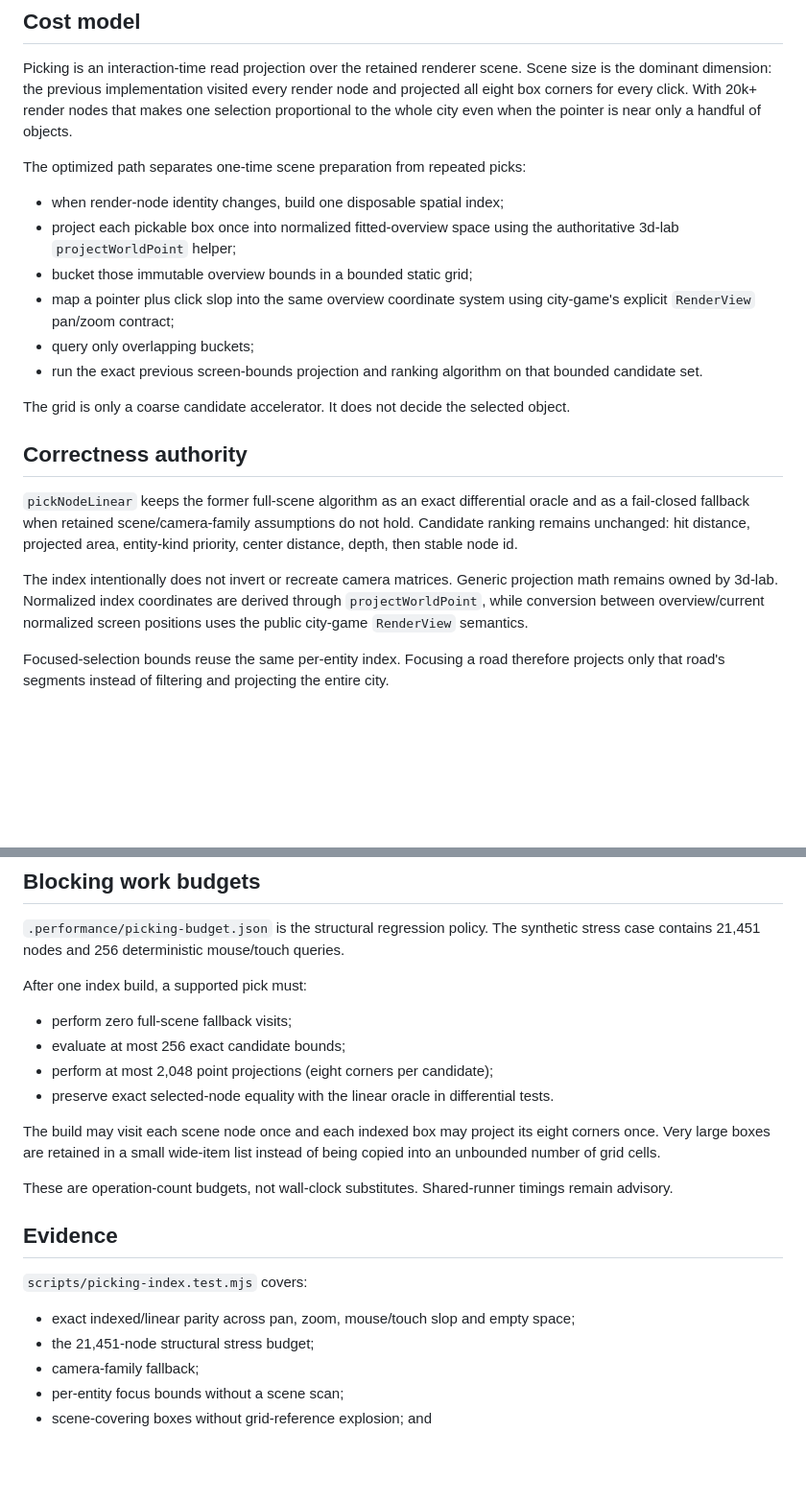
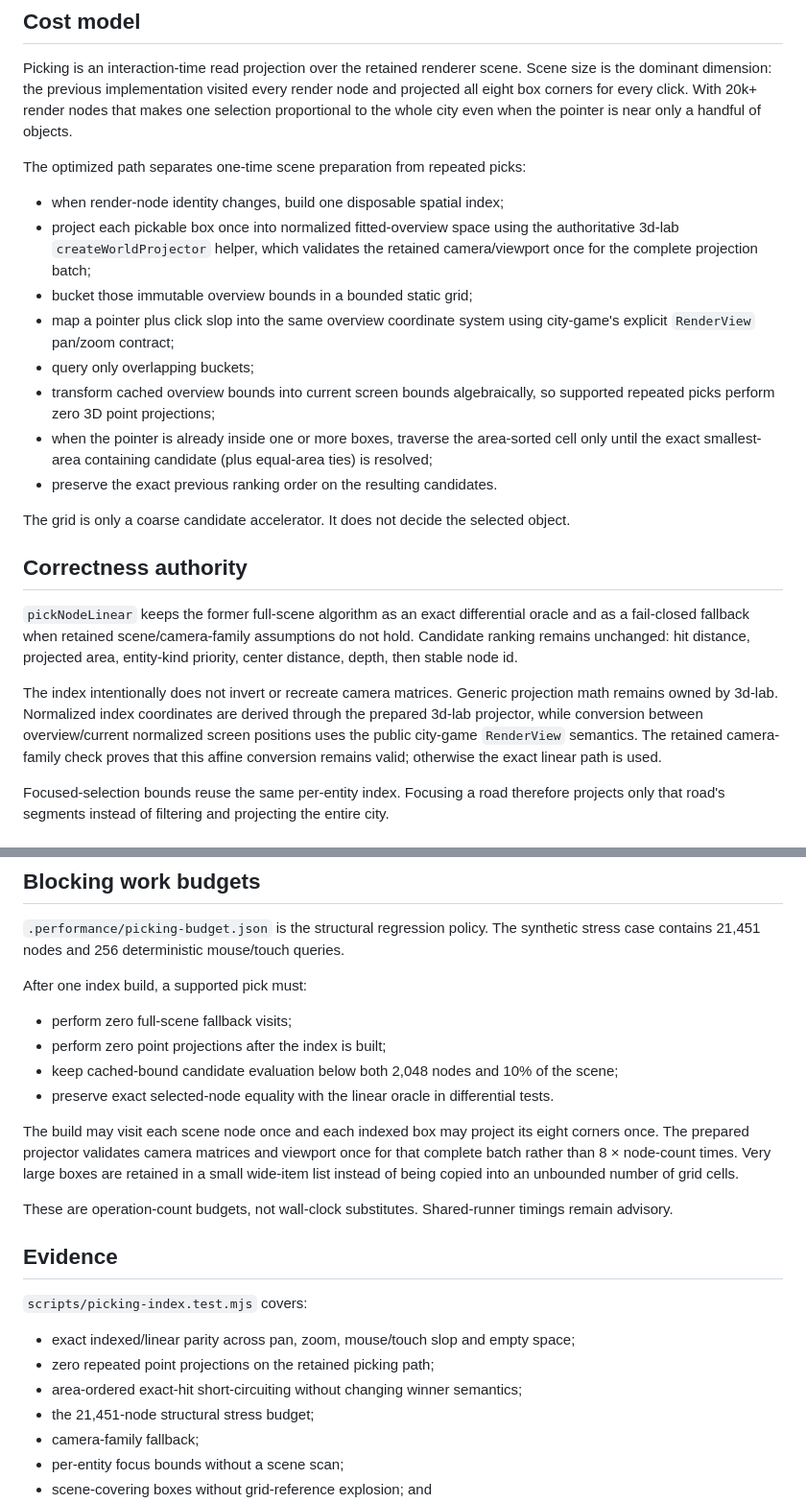
Before and after one commit to moritzbrantner/city-game, a Markdown page: docs/performance/picking.md, 2 parts joined by grey strips. Shown at 96% size. Rendered like a GitHub page; blank space fills up the shorter version.

Commit message:
docs(perf): document cached-bound picking path

```diff
--- a/docs/performance/picking.md
+++ b/docs/performance/picking.md
@@ -12,13 +12,17 @@ The optimized path separates one-time scene preparation from repeated picks:
 
 - when render-node identity changes, build one disposable spatial index;
 - project each pickable box once into normalized fitted-overview space using the authoritative
-  3d-lab `projectWorldPoint` helper;
+  3d-lab `createWorldProjector` helper, which validates the retained camera/viewport once
+  for the complete projection batch;
 - bucket those immutable overview bounds in a bounded static grid;
 - map a pointer plus click slop into the same overview coordinate system using city-game's
   explicit `RenderView` pan/zoom contract;
 - query only overlapping buckets;
-- run the exact previous screen-bounds projection and ranking algorithm on that bounded
-  candidate set.
+- transform cached overview bounds into current screen bounds algebraically, so supported
+  repeated picks perform zero 3D point projections;
+- when the pointer is already inside one or more boxes, traverse the area-sorted cell only
+  until the exact smallest-area containing candidate (plus equal-area ties) is resolved;
+- preserve the exact previous ranking order on the resulting candidates.
 
 The grid is only a coarse candidate accelerator. It does not decide the selected object.
 
@@ -30,9 +34,10 @@ ranking remains unchanged: hit distance, projected area, entity-kind priority, c
 distance, depth, then stable node id.
 
 The index intentionally does not invert or recreate camera matrices. Generic projection
-math remains owned by 3d-lab. Normalized index coordinates are derived through
-`projectWorldPoint`, while conversion between overview/current normalized screen positions
-uses the public city-game `RenderView` semantics.
+math remains owned by 3d-lab. Normalized index coordinates are derived through the prepared
+3d-lab projector, while conversion between overview/current normalized screen positions
+uses the public city-game `RenderView` semantics. The retained camera-family check proves
+that this affine conversion remains valid; otherwise the exact linear path is used.
 
 Focused-selection bounds reuse the same per-entity index. Focusing a road therefore projects
 only that road's segments instead of filtering and projecting the entire city.
@@ -59,13 +64,14 @@ stress case contains 21,451 nodes and 256 deterministic mouse/touch queries.
 After one index build, a supported pick must:
 
 - perform zero full-scene fallback visits;
-- evaluate at most 256 exact candidate bounds;
-- perform at most 2,048 point projections (eight corners per candidate);
+- perform zero point projections after the index is built;
+- keep cached-bound candidate evaluation below both 2,048 nodes and 10% of the scene;
 - preserve exact selected-node equality with the linear oracle in differential tests.
 
 The build may visit each scene node once and each indexed box may project its eight corners
-once. Very large boxes are retained in a small wide-item list instead of being copied into
-an unbounded number of grid cells.
+once. The prepared projector validates camera matrices and viewport once for that complete
+batch rather than 8 × node-count times. Very large boxes are retained in a small wide-item
+list instead of being copied into an unbounded number of grid cells.
 
 These are operation-count budgets, not wall-clock substitutes. Shared-runner timings remain
 advisory.
@@ -75,6 +81,8 @@ advisory.
 `scripts/picking-index.test.mjs` covers:
 
 - exact indexed/linear parity across pan, zoom, mouse/touch slop and empty space;
+- zero repeated point projections on the retained picking path;
+- area-ordered exact-hit short-circuiting without changing winner semantics;
 - the 21,451-node structural stress budget;
 - camera-family fallback;
 - per-entity focus bounds without a scene scan;
```
